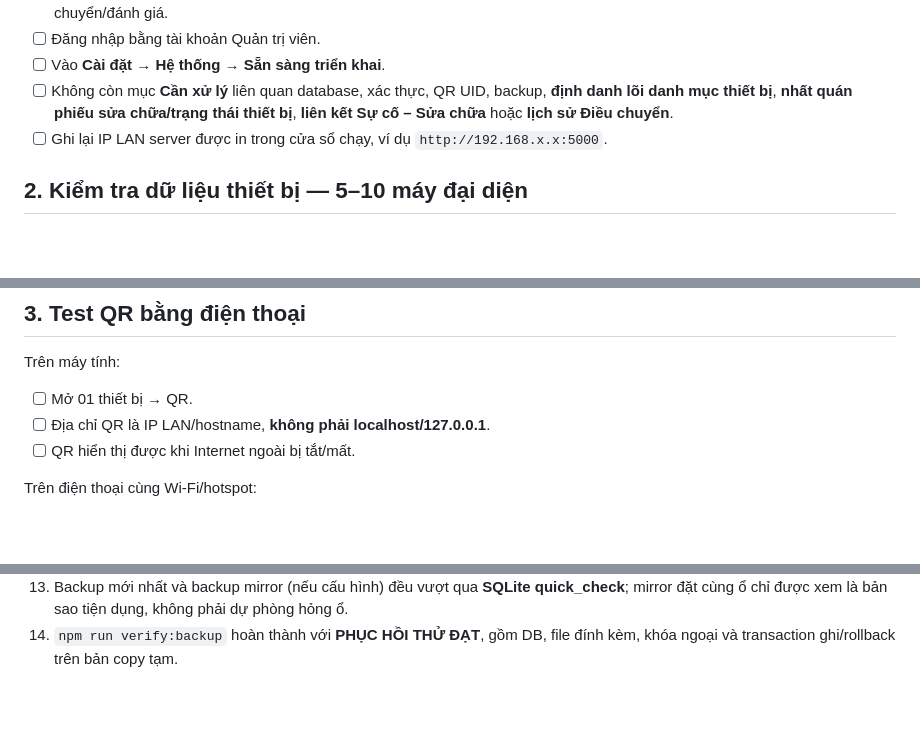
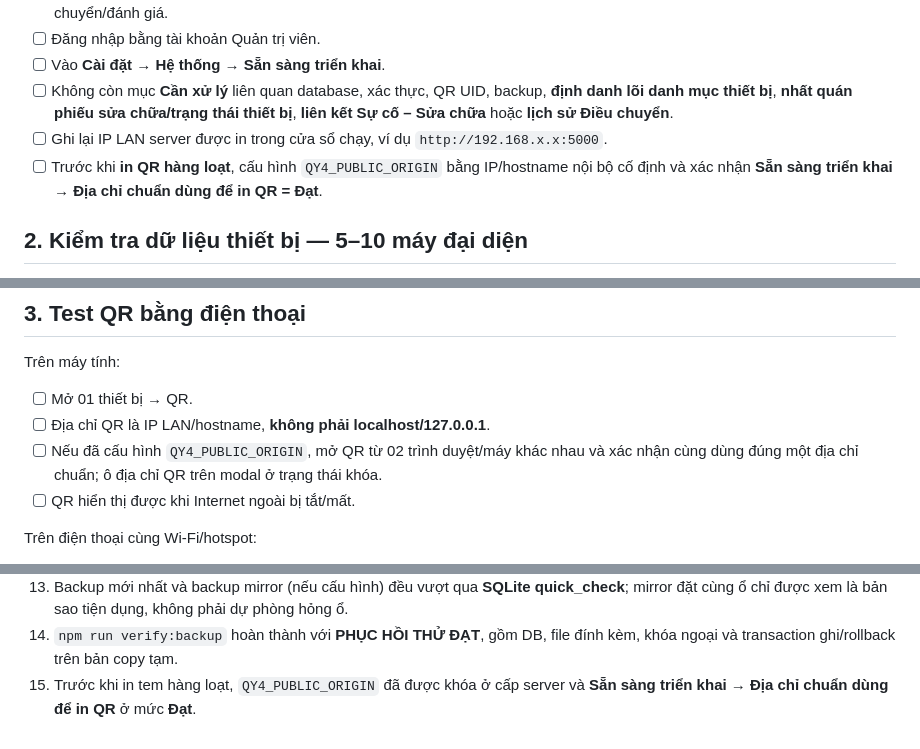
Before and after one commit to tranhuec3cx/QY4-TTBYT, a Markdown page: CHECKLIST-TEST-THUC-TE.md, 3 parts joined by grey strips. Drawn GitHub-style; blank space fills up the shorter version.

Commit message:
docs: require a fixed server QR origin before mass printing

```diff
--- a/CHECKLIST-TEST-THUC-TE.md
+++ b/CHECKLIST-TEST-THUC-TE.md
@@ -17,6 +17,7 @@ Mục tiêu: xác nhận bản Release Candidate chạy được với **databas
 - [ ] Vào **Cài đặt → Hệ thống → Sẵn sàng triển khai**.
 - [ ] Không còn mục **Cần xử lý** liên quan database, xác thực, QR UID, backup, **định danh lõi danh mục thiết bị**, **nhất quán phiếu sửa chữa/trạng thái thiết bị**, **liên kết Sự cố – Sửa chữa** hoặc **lịch sử Điều chuyển**.
 - [ ] Ghi lại IP LAN server được in trong cửa sổ chạy, ví dụ `http://192.168.x.x:5000`.
+- [ ] Trước khi **in QR hàng loạt**, cấu hình `QY4_PUBLIC_ORIGIN` bằng IP/hostname nội bộ cố định và xác nhận **Sẵn sàng triển khai → Địa chỉ chuẩn dùng để in QR = Đạt**.
 
 ## 2. Kiểm tra dữ liệu thiết bị — 5–10 máy đại diện
 
@@ -41,6 +42,7 @@ Trên máy tính:
 
 - [ ] Mở 01 thiết bị → QR.
 - [ ] Địa chỉ QR là IP LAN/hostname, **không phải localhost/127.0.0.1**.
+- [ ] Nếu đã cấu hình `QY4_PUBLIC_ORIGIN`, mở QR từ 02 trình duyệt/máy khác nhau và xác nhận cùng dùng đúng một địa chỉ chuẩn; ô địa chỉ QR trên modal ở trạng thái khóa.
 - [ ] QR hiển thị được khi Internet ngoài bị tắt/mất.
 
 Trên điện thoại cùng Wi-Fi/hotspot:
@@ -157,3 +159,4 @@ Có thể chuyển PR khỏi Draft khi đồng thời đạt:
 12. **Sẵn sàng triển khai → Nhất quán lịch sử điều chuyển** không có mức **Cần xử lý**; mọi mức **Lưu ý** đã được đối chiếu thủ công.
 13. Backup mới nhất và backup mirror (nếu cấu hình) đều vượt qua **SQLite quick_check**; mirror đặt cùng ổ chỉ được xem là bản sao tiện dụng, không phải dự phòng hỏng ổ.
 14. `npm run verify:backup` hoàn thành với **PHỤC HỒI THỬ ĐẠT**, gồm DB, file đính kèm, khóa ngoại và transaction ghi/rollback trên bản copy tạm.
+15. Trước khi in tem hàng loạt, `QY4_PUBLIC_ORIGIN` đã được khóa ở cấp server và **Sẵn sàng triển khai → Địa chỉ chuẩn dùng để in QR** ở mức **Đạt**.
```
